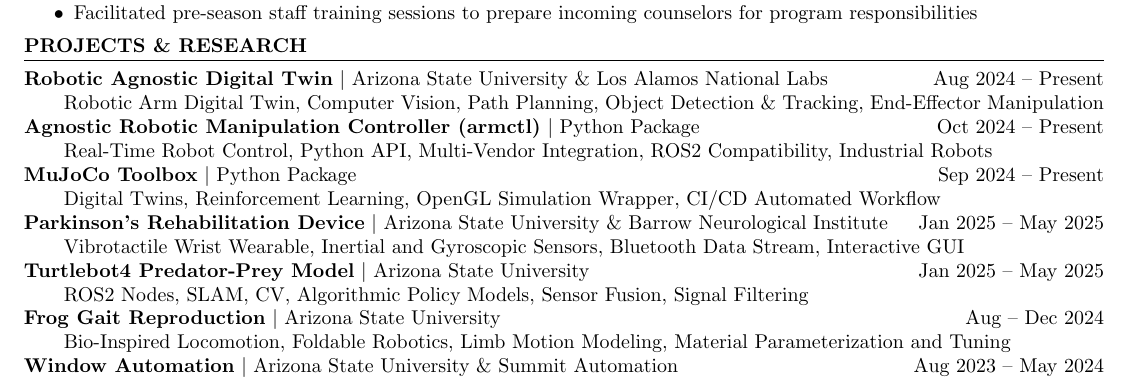
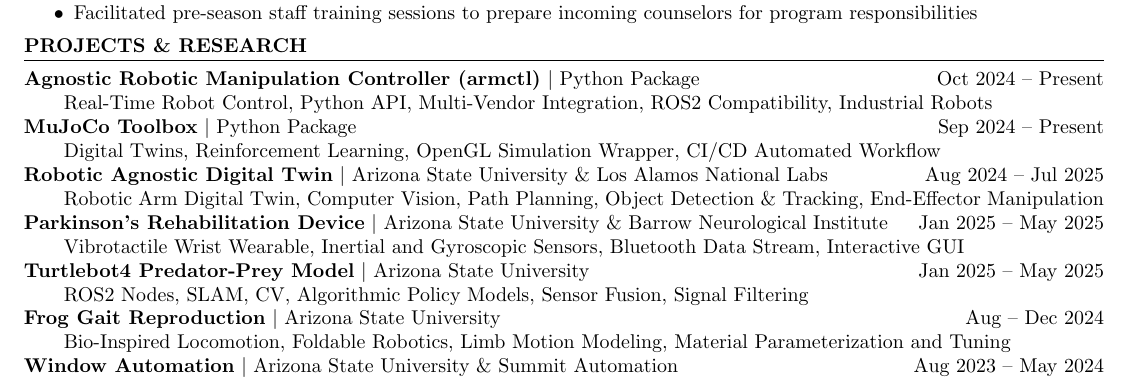
Before and after one commit to MGross21/MGross21, a LaTeX CV (resume.tex): part of the page, cut so that both start at the same text. Compiled offline with pdfLaTeX.

Commit message:
Move digital twin project down. set completion date

```diff
--- a/resume.tex
+++ b/resume.tex
@@ -45,14 +45,14 @@
 \end{itemize}
 
 \section*{Projects \& Research}
-\textbf{Robotic Agnostic Digital Twin} \textbar\ Arizona State University \& Los Alamos National Labs  \hfill Aug 2024 -- Present \\
-\hspace*{2em}Robotic Arm Digital Twin, Computer Vision, Path Planning, Object Detection \& Tracking, End-Effector Manipulation
-\\
 \textbf{Agnostic Robotic Manipulation Controller (armctl)} \textbar\ Python Package \hfill Oct 2024 -- Present \\
 \hspace*{2em}Real-Time Robot Control, Python API, Multi-Vendor Integration, ROS2 Compatibility, Industrial Robots
 \\
 \textbf{MuJoCo Toolbox} \textbar\ Python Package \hfill Sep 2024 -- Present \\
 \hspace*{2em}Digital Twins, Reinforcement Learning, OpenGL Simulation Wrapper, CI/CD Automated Workflow
+\\
+\textbf{Robotic Agnostic Digital Twin} \textbar\ Arizona State University \& Los Alamos National Labs  \hfill Aug 2024 -- Jul 2025 \\
+\hspace*{2em}Robotic Arm Digital Twin, Computer Vision, Path Planning, Object Detection \& Tracking, End-Effector Manipulation
 \\
 \textbf{Parkinson's Rehabilitation Device} \textbar\ Arizona State University \& Barrow Neurological Institute \hfill Jan 2025 -- May 2025 \\
 \hspace*{2em}Vibrotactile Wrist Wearable, Inertial and Gyroscopic Sensors, Bluetooth Data Stream, Interactive GUI
```
